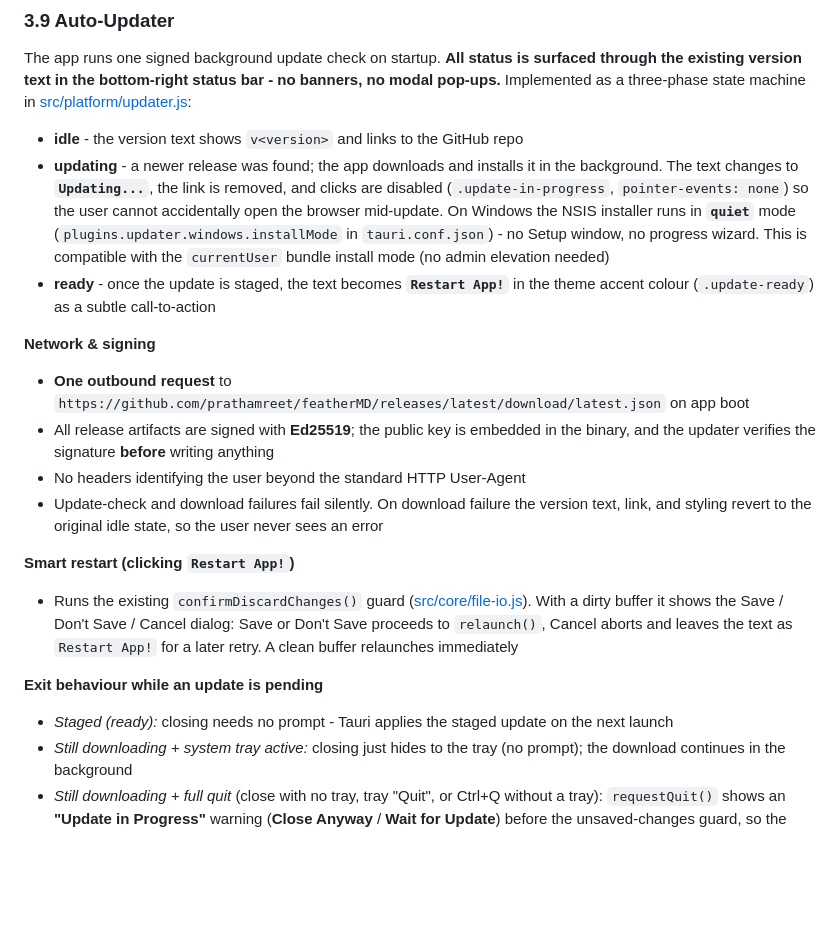
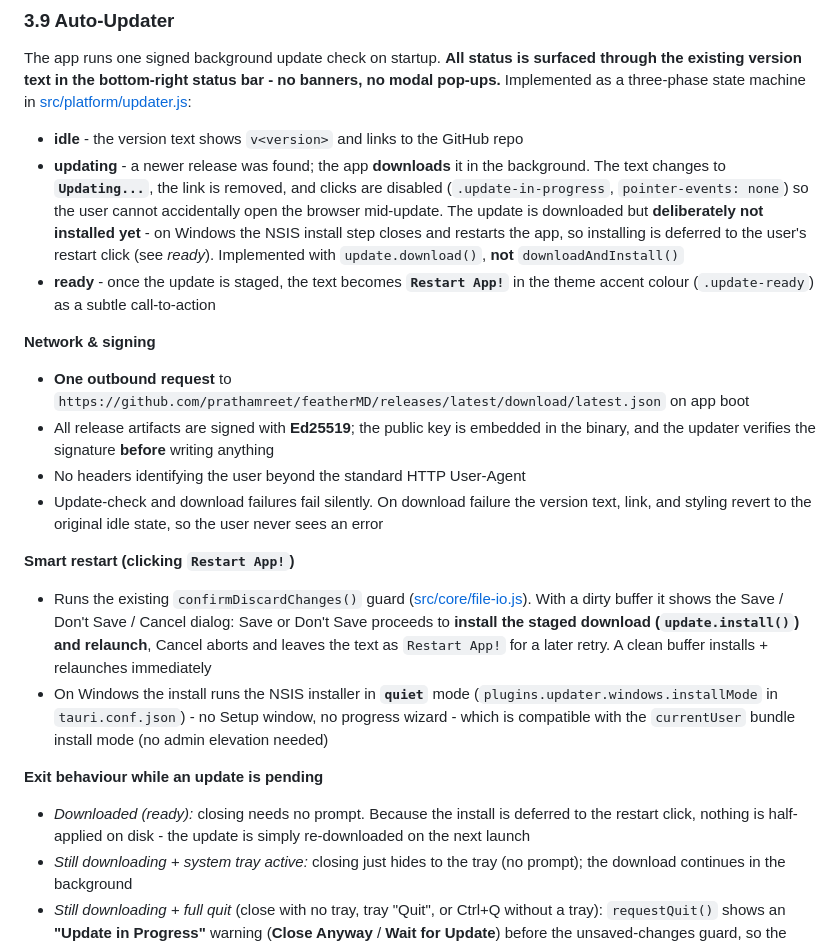
Before and after one commit to prathamreet/featherMD, a Markdown page: artifacts/docs/PRD.md, the part around the change. Rendered like a GitHub page; blank space fills up the shorter version.

Commit message:
docs(prd): document deferred updater installation behavior

```diff
--- a/artifacts/docs/PRD.md
+++ b/artifacts/docs/PRD.md
@@ -162,7 +162,7 @@ Theme auto-detection: reads `window.matchMedia('(prefers-color-scheme: dark)')`
 The app runs one signed background update check on startup. **All status is surfaced through the existing version text in the bottom-right status bar - no banners, no modal pop-ups.** Implemented as a three-phase state machine in [src/platform/updater.js](src/platform/updater.js):
 
 - **idle** - the version text shows `v<version>` and links to the GitHub repo
-- **updating** - a newer release was found; the app downloads and installs it in the background. The text changes to **`Updating...`**, the link is removed, and clicks are disabled (`.update-in-progress`, `pointer-events: none`) so the user cannot accidentally open the browser mid-update. On Windows the NSIS installer runs in **`quiet`** mode (`plugins.updater.windows.installMode` in `tauri.conf.json`) - no Setup window, no progress wizard. This is compatible with the `currentUser` bundle install mode (no admin elevation needed)
+- **updating** - a newer release was found; the app **downloads** it in the background. The text changes to **`Updating...`**, the link is removed, and clicks are disabled (`.update-in-progress`, `pointer-events: none`) so the user cannot accidentally open the browser mid-update. The update is downloaded but **deliberately not installed yet** - on Windows the NSIS install step closes and restarts the app, so installing is deferred to the user's restart click (see *ready*). Implemented with `update.download()`, **not** `downloadAndInstall()`
 - **ready** - once the update is staged, the text becomes **`Restart App!`** in the theme accent colour (`.update-ready`) as a subtle call-to-action
 
 **Network & signing**
@@ -172,10 +172,11 @@ The app runs one signed background update check on startup. **All status is surf
 - Update-check and download failures fail silently. On download failure the version text, link, and styling revert to the original idle state, so the user never sees an error
 
 **Smart restart (clicking `Restart App!`)**
-- Runs the existing `confirmDiscardChanges()` guard ([src/core/file-io.js](src/core/file-io.js)). With a dirty buffer it shows the Save / Don't Save / Cancel dialog: Save or Don't Save proceeds to `relaunch()`, Cancel aborts and leaves the text as `Restart App!` for a later retry. A clean buffer relaunches immediately
+- Runs the existing `confirmDiscardChanges()` guard ([src/core/file-io.js](src/core/file-io.js)). With a dirty buffer it shows the Save / Don't Save / Cancel dialog: Save or Don't Save proceeds to **install the staged download (`update.install()`) and relaunch**, Cancel aborts and leaves the text as `Restart App!` for a later retry. A clean buffer installs + relaunches immediately
+- On Windows the install runs the NSIS installer in **`quiet`** mode (`plugins.updater.windows.installMode` in `tauri.conf.json`) - no Setup window, no progress wizard - which is compatible with the `currentUser` bundle install mode (no admin elevation needed)
 
 **Exit behaviour while an update is pending**
-- *Staged (ready):* closing needs no prompt - Tauri applies the staged update on the next launch
+- *Downloaded (ready):* closing needs no prompt. Because the install is deferred to the restart click, nothing is half-applied on disk - the update is simply re-downloaded on the next launch
 - *Still downloading + system tray active:* closing just hides to the tray (no prompt); the download continues in the background
 - *Still downloading + full quit* (close with no tray, tray "Quit", or Ctrl+Q without a tray): `requestQuit()` shows an **"Update in Progress"** warning (**Close Anyway** / **Wait for Update**) before the unsaved-changes guard, so the user can avoid aborting the download
 
```
